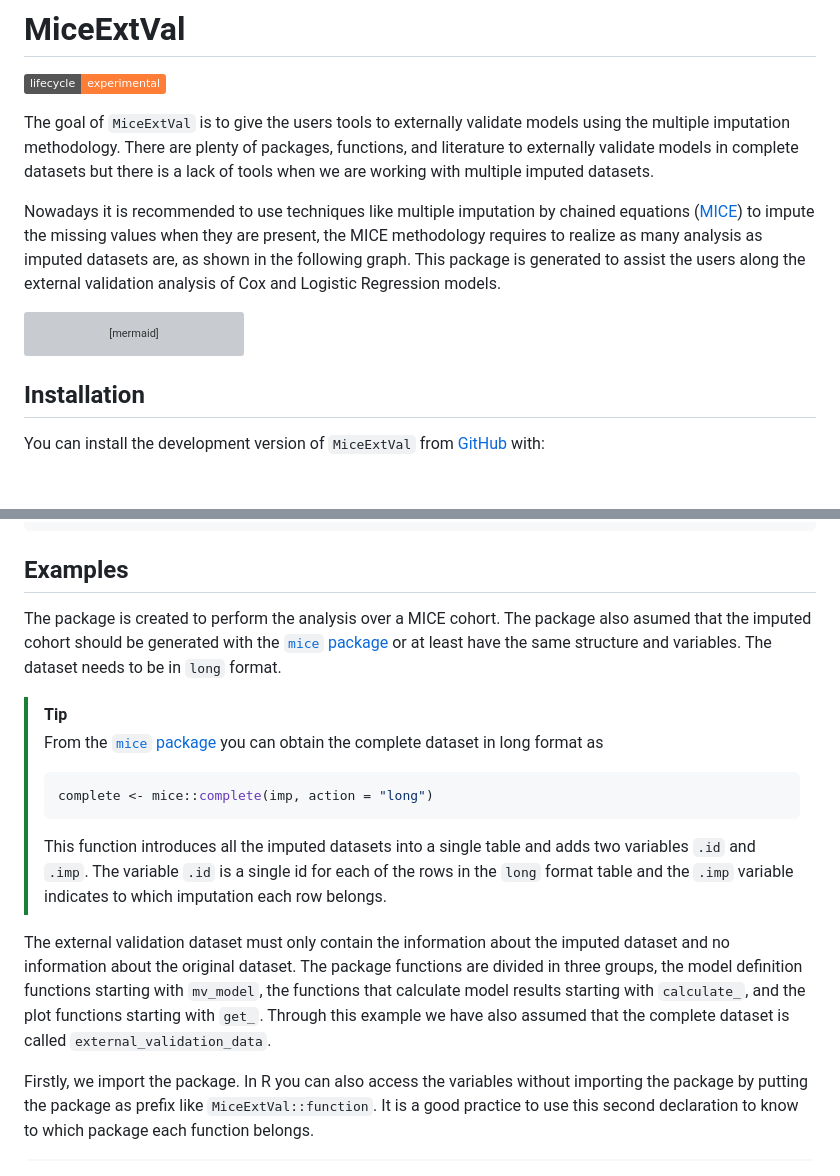
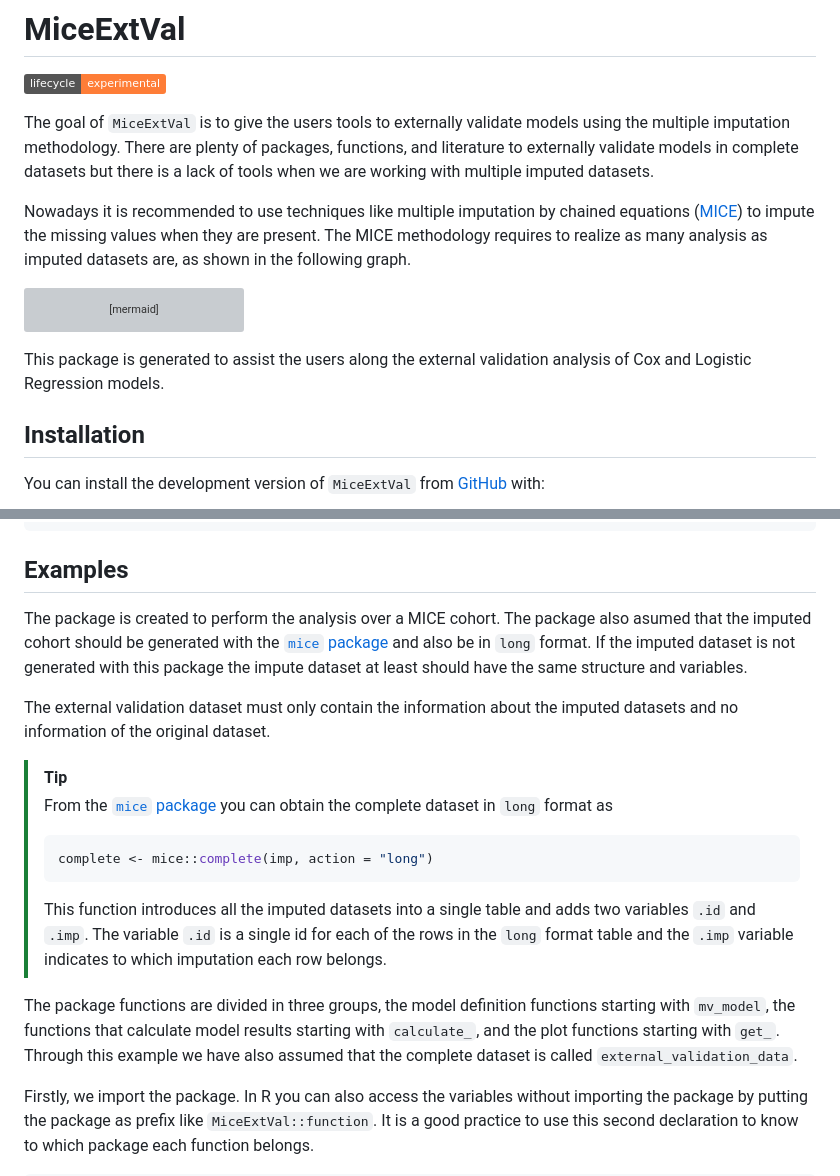
Before and after one commit to metodologianavarrabiomed/mice-ext-val, a Markdown page: README.md, 2 parts joined by grey strips. Drawn GitHub-style; badges without logos; blank space fills up the shorter version; grey boxes are pictures that could not be loaded.

Commit message:
update `README`

````diff
--- a/README.md
+++ b/README.md
@@ -7,7 +7,7 @@
 
 The goal of `MiceExtVal` is to give the users tools to externally validate models using the multiple imputation methodology. There are plenty of packages, functions, and literature to externally validate models in complete datasets but there is a lack of tools when we are working with multiple imputed datasets.
 
-Nowadays it is recommended to use techniques like multiple imputation by chained equations ([MICE](https://stefvanbuuren.name/fimd/)) to impute the missing values when they are present, the MICE methodology requires to realize as many analysis as imputed datasets are, as shown in the following graph. This package is generated to assist the users along the external validation analysis of Cox and Logistic Regression models.
+Nowadays it is recommended to use techniques like multiple imputation by chained equations ([MICE](https://stefvanbuuren.name/fimd/)) to impute the missing values when they are present. The MICE methodology requires to realize as many analysis as imputed datasets are, as shown in the following graph.
 
 ```mermaid
 flowchart LR
@@ -24,6 +24,8 @@ total_results --> cal_plot(calibration plot)
 total_results --> c_index(c index forestplot)
 ```
 
+This package is generated to assist the users along the external validation analysis of Cox and Logistic Regression models.
+
 ## Installation
 
 You can install the development version of `MiceExtVal` from [GitHub](https://github.com/) with:
@@ -39,11 +41,13 @@ pak::pkg_install("metodologianavarrabiomed/mice-ext-val")
 
 ## Examples
 
-The package is created to perform the analysis over a MICE cohort. The package also asumed that the imputed cohort should be generated with the [`mice` package](https://cran.r-project.org/web/packages/mice/index.html) or at least have the same structure and variables. The dataset needs to be in `long` format.
+The package is created to perform the analysis over a MICE cohort. The package also asumed that the imputed cohort should be generated with the [`mice` package](https://cran.r-project.org/web/packages/mice/index.html) and also be in `long` format. If the imputed dataset is not generated with this package the impute dataset at least should have the same structure and variables.
+
+The external validation dataset must only contain the information about the imputed datasets and no information of the original dataset.
 
 > [!TIP]
 >
-> From the [`mice` package](https://cran.r-project.org/web/packages/mice/index.html) you can obtain the complete dataset in long format as
+> From the [`mice` package](https://cran.r-project.org/web/packages/mice/index.html) you can obtain the complete dataset in `long` format as
 >
 > ```r
 > complete <- mice::complete(imp, action = "long")
@@ -51,7 +55,7 @@ The package is created to perform the analysis over a MICE cohort. The package a
 >
 > This function introduces all the imputed datasets into a single table and adds two variables `.id` and `.imp`. The variable `.id` is a single id for each of the rows in the `long` format table and the `.imp` variable indicates to which imputation each row belongs.
 
-The external validation dataset must only contain the information about the imputed dataset and no information about the original dataset. The package functions are divided in three groups, the model definition functions starting with `mv_model`, the functions that calculate model results starting with `calculate_`, and the plot functions starting with `get_`. Through this example we have also assumed that the complete dataset is called `external_validation_data`.
+The package functions are divided in three groups, the model definition functions starting with `mv_model`, the functions that calculate model results starting with `calculate_`, and the plot functions starting with `get_`. Through this example we have also assumed that the complete dataset is called `external_validation_data`.
 
 Firstly, we import the package. In R you can also access the variables without importing the package by putting the package as prefix like `MiceExtVal::function`. It is a good practice to use this second declaration to know to which package each function belongs.
 
````
Also changed, not shown: other parts of README.md (+1 -1 lines).
